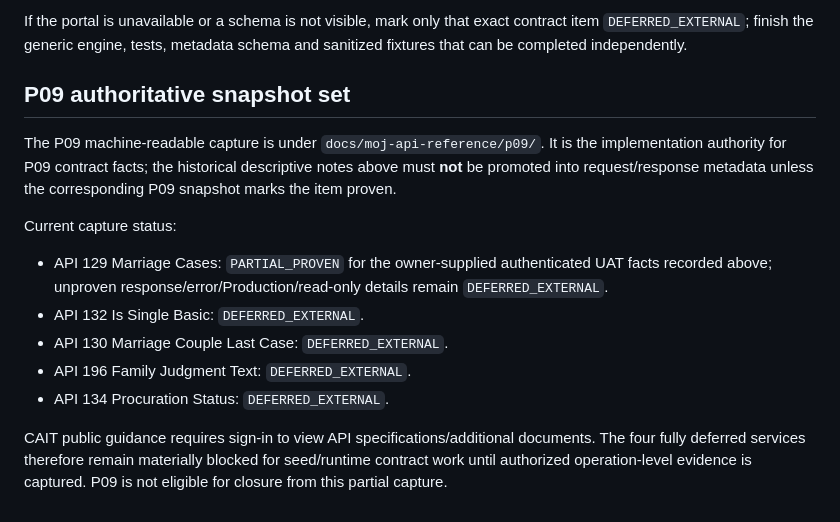
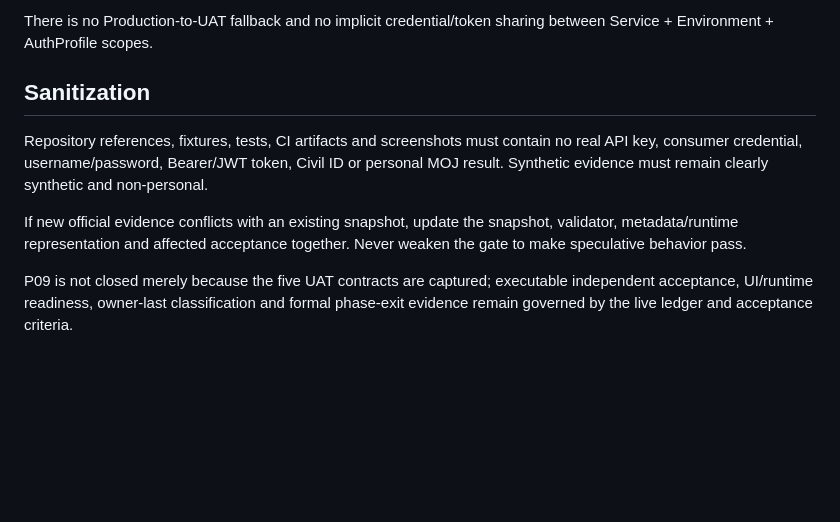
Before and after one commit to walidatiyaai2025-gif/KAIT, a Markdown page: docs/moj-api-reference/INDEX.md, the part around one of its changes. Drawn GitHub-style; blank space fills up the shorter version.

```diff
--- a/docs/moj-api-reference/INDEX.md
+++ b/docs/moj-api-reference/INDEX.md
@@ -62,16 +63,10 @@ During P08/P09 the worker must:
 
-If the portal is unavailable or a schema is not visible, mark only that exact contract item `DEFERRED_EXTERNAL`; finish the generic engine, tests, metadata schema and sanitized fixtures that can be completed independently.
+There is no Production-to-UAT fallback and no implicit credential/token sharing between Service + Environment + AuthProfile scopes.
 
-## P09 authoritative snapshot set
+## Sanitization
 
-The P09 machine-readable capture is under `docs/moj-api-reference/p09/`. It is the implementation authority for P09 contract facts; the historical descriptive notes above must **not** be promoted into request/response metadata unless the corresponding P09 snapshot marks the item proven.
+Repository references, fixtures, tests, CI artifacts and screenshots must contain no real API key, consumer credential, username/password, Bearer/JWT token, Civil ID or personal MOJ result. Synthetic evidence must remain clearly synthetic and non-personal.
 
-Current capture status:
+If new official evidence conflicts with an existing snapshot, update the snapshot, validator, metadata/runtime representation and affected acceptance together. Never weaken the gate to make speculative behavior pass.
 
-- API 129 Marriage Cases: `PARTIAL_PROVEN` for the owner-supplied authenticated UAT facts recorded above; unproven response/error/Production/read-only details remain `DEFERRED_EXTERNAL`.
-- API 132 Is Single Basic: `DEFERRED_EXTERNAL`.
-- API 130 Marriage Couple Last Case: `DEFERRED_EXTERNAL`.
-- API 196 Family Judgment Text: `DEFERRED_EXTERNAL`.
-- API 134 Procuration Status: `DEFERRED_EXTERNAL`.
-
-CAIT public guidance requires sign-in to view API specifications/additional documents. The four fully deferred services therefore remain materially blocked for seed/runtime contract work until authorized operation-level evidence is captured. P09 is not eligible for closure from this partial capture.
+P09 is not closed merely because the five UAT contracts are captured; executable independent acceptance, UI/runtime readiness, owner-last classification and formal phase-exit evidence remain governed by the live ledger and acceptance criteria.
```
Also changed, not shown: other parts of docs/moj-api-reference/INDEX.md (+42 -41 lines).
